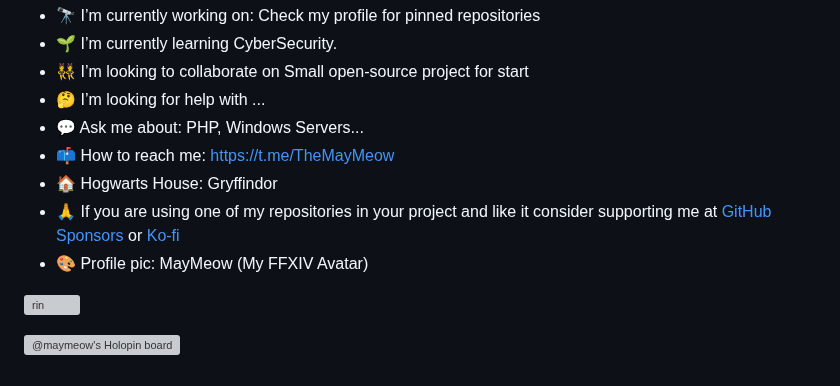
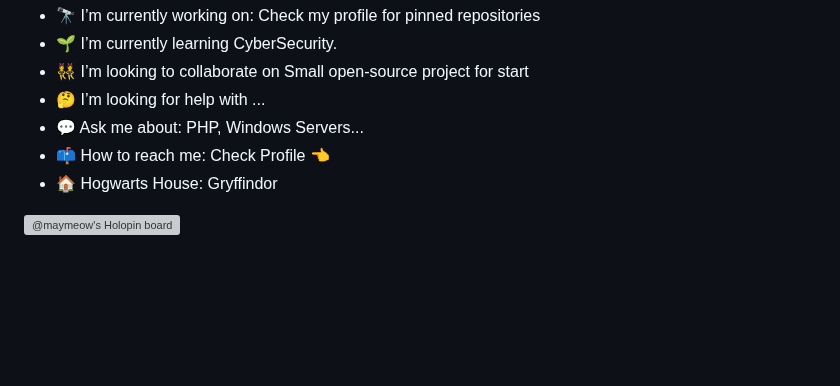
Before and after one commit to MayMeow/MayMeow, a Markdown page: README.md, the part around one of its changes. Drawn GitHub-style; blank space fills up the shorter version; grey boxes are pictures that could not be loaded.

```diff
--- a/README.md
+++ b/README.md
@@ -47,11 +44,7 @@ and more (.NET Core / C# / Office 365 / ZyXEL USGs / MS Active Directory / Eset
 * 👯 I’m looking to collaborate on Small open-source project for start
 * 🤔 I’m looking for help with ...
 * 💬 Ask me about: PHP, Windows Servers...
-* 📫 How to reach me: https://t.me/TheMayMeow
+* 📫 How to reach me: Check Profile 👈
 * 🏠 Hogwarts House: Gryffindor
-* 🙏 If you are using one of my repositories in your project and like it consider supporting me at [GitHub Sponsors](https://github.com/sponsors/MayMeow) or [Ko-fi](https://ko-fi.com/maymeow)
-* 🎨 Profile pic: MayMeow (My FFXIV Avatar)
-
-![rin](https://media.maymeow.com/rin.webp)
 
 [![@maymeow's Holopin board](https://holopin.io/api/user/board?user=maymeow)](https://holopin.io/@maymeow)
```
Also changed, not shown: other parts of README.md (+1 -4 lines).
